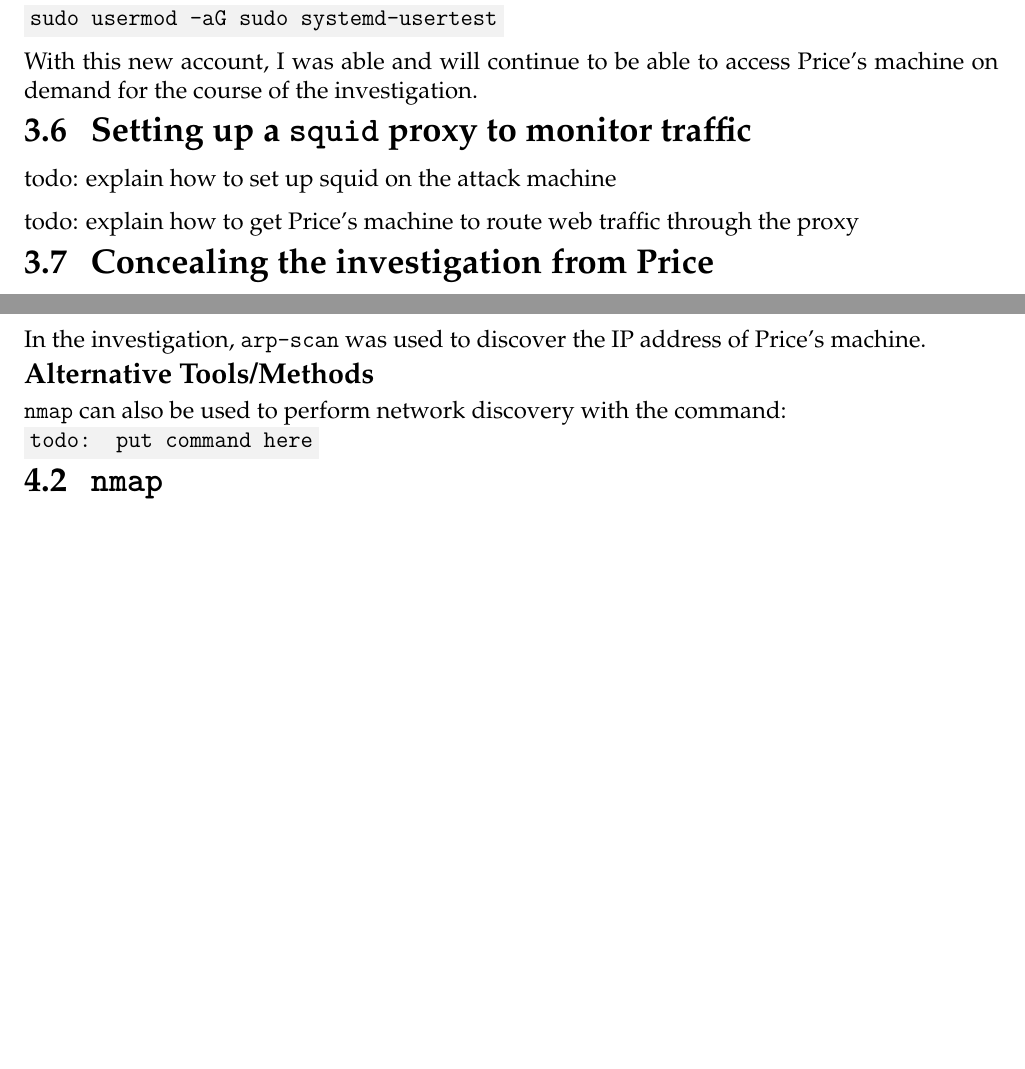
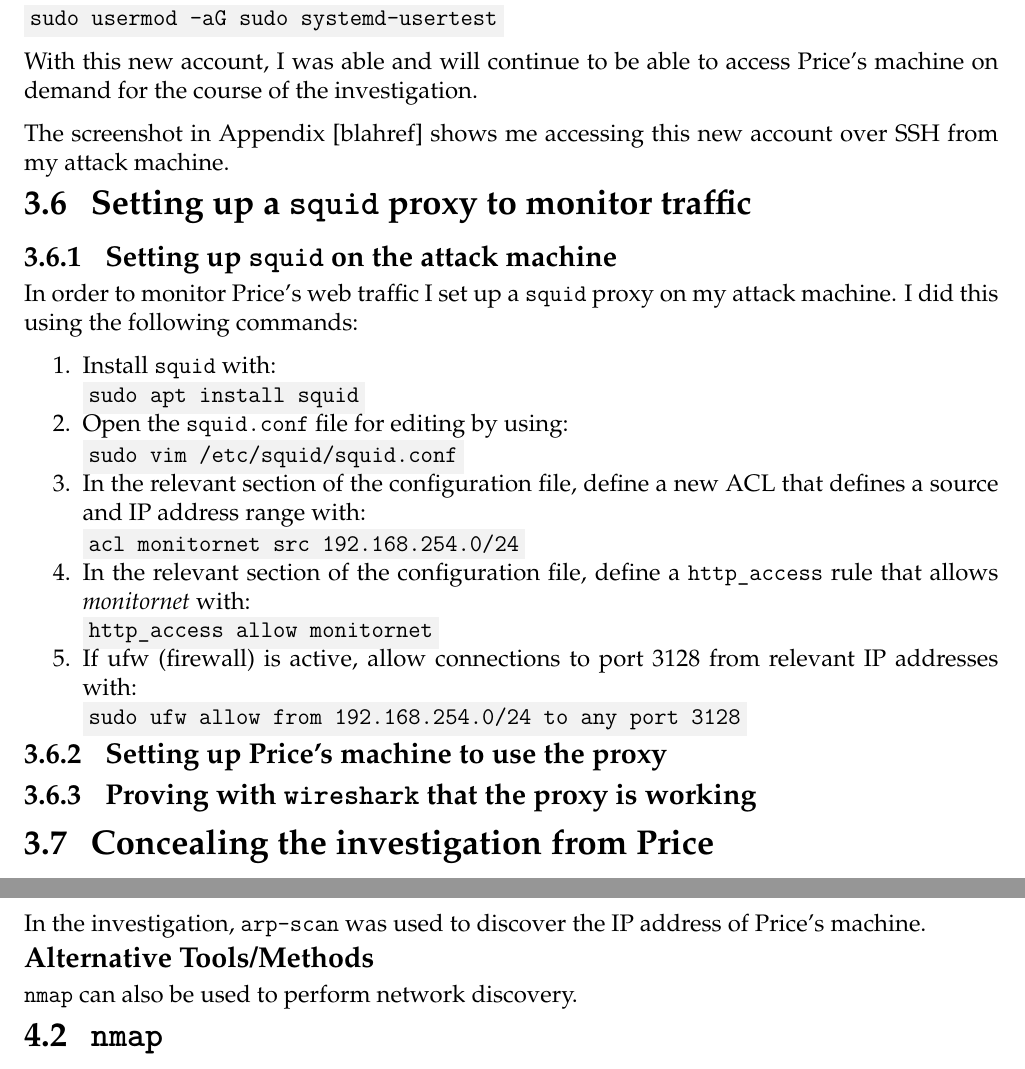
Before and after one commit to david-wm-sanders/uswacs-1-iy1d402-a1-technical-report, a LaTeX document (technical_report.tex): two parts of pages 10 and 11 of 21, joined at a grey line, cut so that both start at the same text, the shorter picture padded with empty space. Compiled offline with pdfLaTeX.

Commit message:
Discuss squid step

```diff
--- a/technical_report.tex
+++ b/technical_report.tex
@@ -294,11 +294,36 @@ After creating the \textit{'systemd-usertest'} user, I made it a member of the \
 
 With this new account, I was able and will continue to be able to access Price's machine on demand for the course of the investigation.
 
+The screenshot in Appendix [blahref] shows me accessing this new account over SSH from my attack machine.
+
 
 \section{Setting up a \texttt{squid} proxy to monitor traffic}
-todo: explain how to set up squid on the attack machine
+\subsection{Setting up \texttt{squid} on the attack machine}
+In order to monitor Price's web traffic I set up a \texttt{squid} proxy on my attack machine. I did this using the following commands:
+\begin{enumerate}
+  \item Install \texttt{squid} with:\\
+        \term{sudo apt install squid}
+  \item Open the \texttt{squid.conf} file for editing by using:\\
+        \term{sudo vim /etc/squid/squid.conf}
+  \item In the relevant section of the configuration file, define a new ACL that defines a source and IP address range with:\\
+        \term{acl monitornet src 192.168.254.0/24}
+  \item In the relevant section of the configuration file, define a \texttt{http\_access} rule that allows \textit{monitornet} with:\\
+        \term{http\_access allow monitornet}
+  \item If ufw (firewall) is active, allow connections to port 3128 from relevant IP addresses with:\\
+        \term{sudo ufw allow from 192.168.254.0/24 to any port 3128}
+\end{enumerate}
 
-todo: explain how to get Price's machine to route web traffic through the proxy
+\subsection{Setting up Price's machine to use the proxy}
+% I could have configured Price's machine to use the proxy by entering the IP address and \texttt{squid} port into the proxy settings in Firefox. However, it would be easy for Price to see that a change had been made if he checked the proxy settings.
+%
+% Instead, I decided to configure the machine to use the proxy at the system level by using, via SSH to Price's machine, the commands:
+% \begin{itemize}
+%   \item \term{}
+% \end{itemize}
+
+
+\subsection{Proving with \texttt{wireshark} that the proxy is working}
+
 
 
 \section{Concealing the investigation from Price}
@@ -322,8 +347,9 @@ In this section, I will discuss briefly the capabilities of the tools I used in
 
 In the investigation, \texttt{arp-scan} was used to discover the IP address of Price's machine.
 \subsection*{Alternative Tools/Methods}
-\texttt{nmap} can also be used to perform network discovery with the command:\\
-\term{todo: put command here}
+\texttt{nmap} can also be used to perform network discovery.
+% with the command:\\
+% \term{todo: put command here}
 
 \section{\texttt{nmap}}
 \texttt{nmap} \textit{("Network Mapper")} is an open source tool for network exploration and security auditing.\footnote{https://nmap.org/book/man.html} Although it can be used to scan individual hosts, it was designed to allow large networks to be scanned rapidly. \texttt{nmap} is capable of determining the available hosts on a network, the services that these hosts are providing, the operating systems that they are running, the type of packet filters/firewalls that are in use, and other characteristics. As well as being used for security audits, it can also be useful for routine system/network administration tasks such as inventorying the network, service upgrade schedule management, and monitoring host/service uptime.
```
Also changed, not shown: deliverables/screenshots/IY1D402 A1;2 (ECORP; 20171117)-2017-12-19-20-46-35.png (added), deliverables/screenshots/It's Elementary my dear Watson!-2017-12-19-20-19-08.png (added), technical_report.tex (1 more changed lines).
